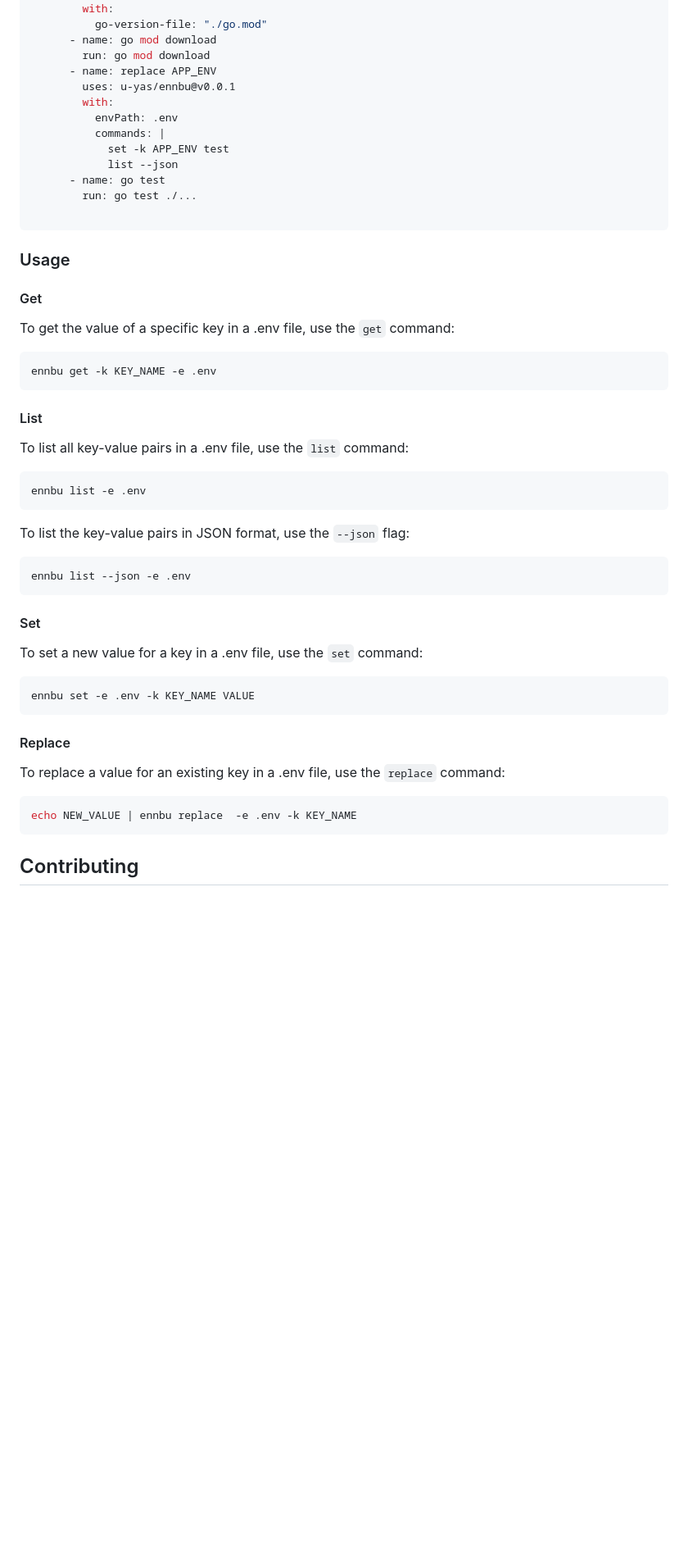
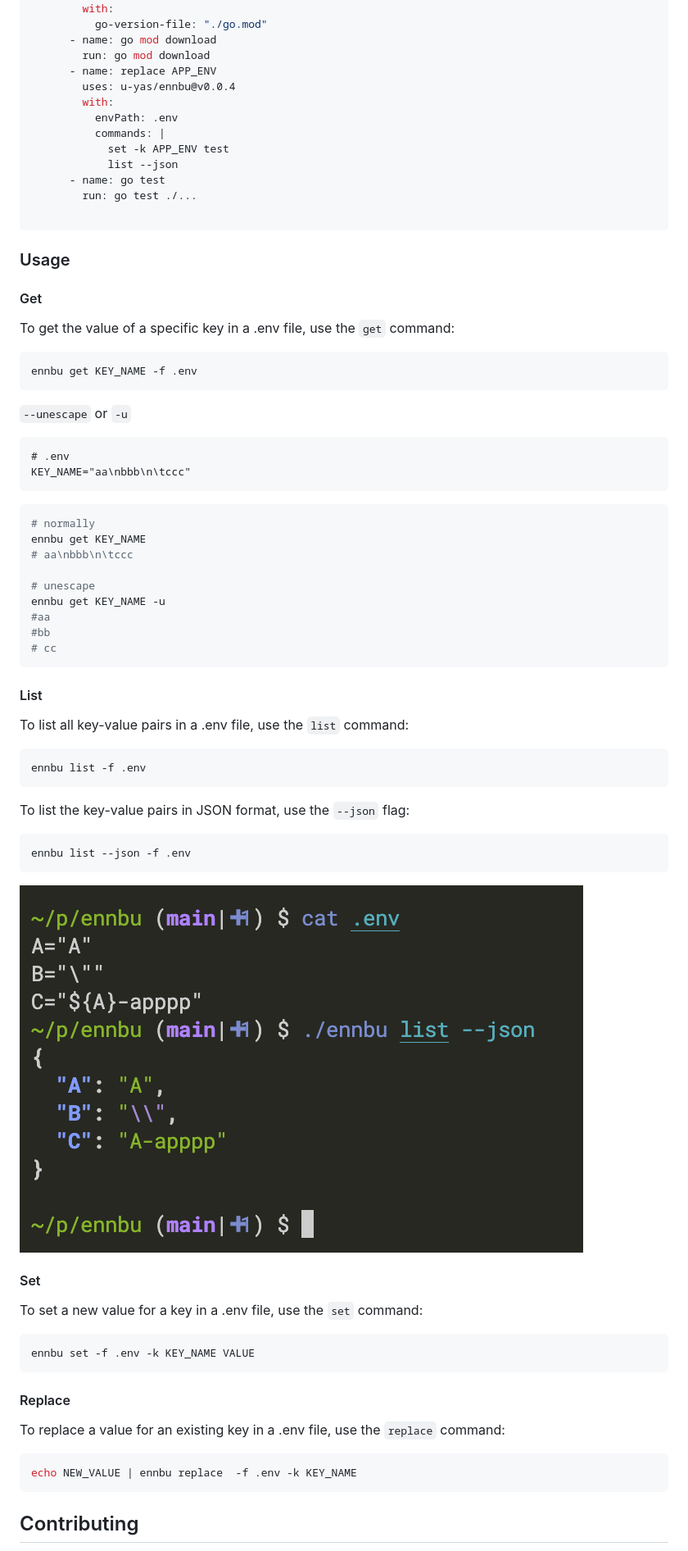
Before and after one commit to u-yas/ennbu, a Markdown page: README.md, the part around one of its changes. Shown at 82% size. Drawn GitHub-style; pictures changed too: docs/list-json.png (added); blank space fills up the shorter version.

Commit message:
feat!: use godotenv and --unescape flag (#2)

````diff
--- a/README.md
+++ b/README.md
@@ -60,7 +59,7 @@ jobs:
       - name: go mod download
         run: go mod download
       - name: replace APP_ENV
-        uses: u-yas/ennbu@v0.0.1
+        uses: u-yas/ennbu@v0.0.4
         with:
           envPath: .env
           commands: |
@@ -78,7 +77,26 @@ jobs:
 To get the value of a specific key in a .env file, use the `get` command:
 
 ```bash
-ennbu get -k KEY_NAME -e .env
+ennbu get KEY_NAME -f .env
+```
+
+`--unescape` or `-u`
+
+```text
+# .env
+KEY_NAME="aa\nbbb\n\tccc"
+```
+
+```bash
+# normally
+ennbu get KEY_NAME
+# aa\nbbb\n\tccc
+
+# unescape
+ennbu get KEY_NAME -u
+#aa
+#bb
+# cc
 ```
 
 #### List
@@ -86,21 +104,23 @@ ennbu get -k KEY_NAME -e .env
 To list all key-value pairs in a .env file, use the `list` command:
 
 ```bash
-ennbu list -e .env
+ennbu list -f .env
 ```
 
 To list the key-value pairs in JSON format, use the `--json` flag:
 
 ```bash
-ennbu list --json -e .env
+ennbu list --json -f .env
 ```
+
+![ennbu list --json output](./docs/list-json.png)
 
 #### Set
 
 To set a new value for a key in a .env file, use the `set` command:
 
 ```bash
-ennbu set -e .env -k KEY_NAME VALUE
+ennbu set -f .env -k KEY_NAME VALUE
 ```
 
 #### Replace
@@ -108,7 +128,7 @@ ennbu set -e .env -k KEY_NAME VALUE
 To replace a value for an existing key in a .env file, use the `replace` command:
 
 ```bash
-echo NEW_VALUE | ennbu replace  -e .env -k KEY_NAME
+echo NEW_VALUE | ennbu replace  -f .env -k KEY_NAME
 ```
 
 ## Contributing
````
Also changed, not shown: other parts of README.md (+2 -3 lines), 12 other files.
